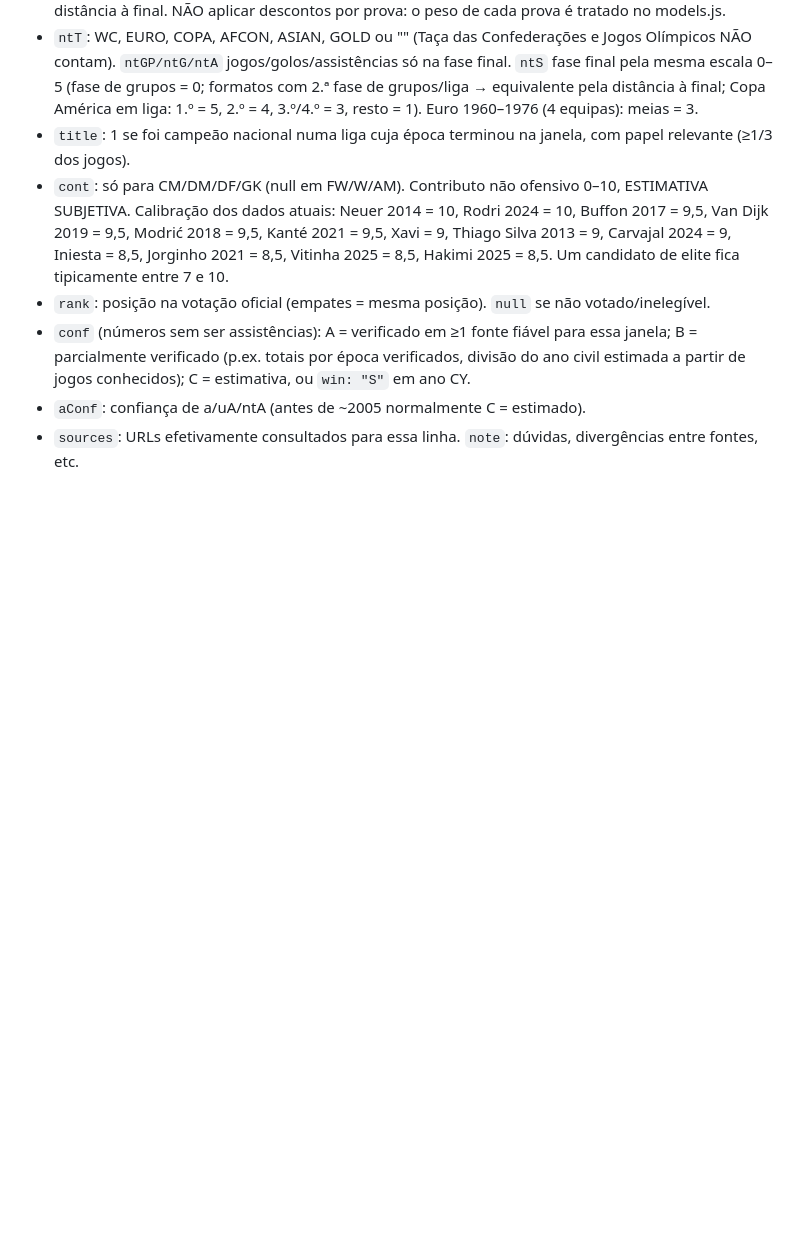
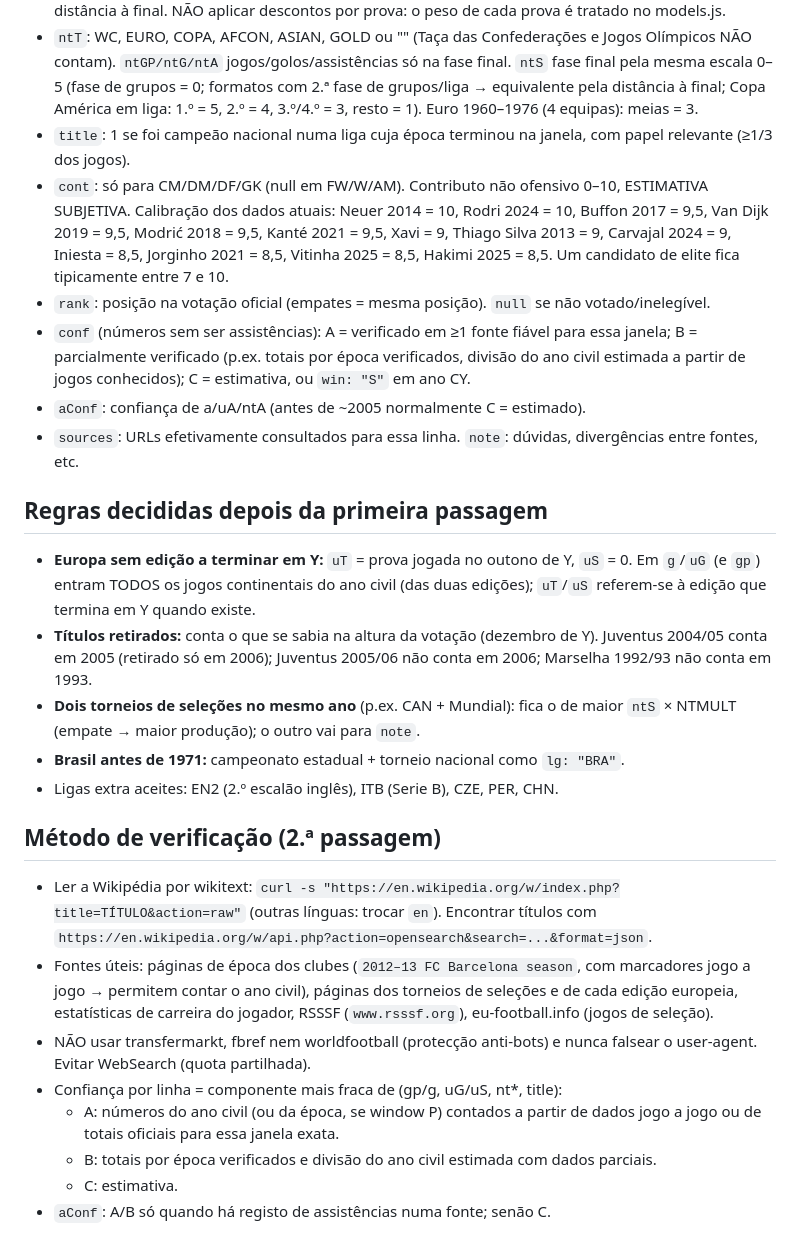
Before and after one commit to Alex-Antao/ballon-dor, a Markdown page: data-src/SPEC.md, the part around the change. GitHub-like rendering; blank space fills up the shorter version.

Commit message:
SPEC: regras decididas e método de verificação da 2.ª passagem
Co-Authored-By: Claude Opus 5.5 <noreply@anthropic.com>
Claude-Session: https://claude.ai/code/session_01VH3PYDKfWbcw17JfxwsUY2

```diff
--- a/data-src/SPEC.md
+++ b/data-src/SPEC.md
@@ -57,3 +57,20 @@ Com `window: CY`, conta-se o que foi jogado entre 1 jan e 31 dez de Y (2.ª meta
 - `conf` (números sem ser assistências): A = verificado em ≥1 fonte fiável para essa janela; B = parcialmente verificado (p.ex. totais por época verificados, divisão do ano civil estimada a partir de jogos conhecidos); C = estimativa, ou `win: "S"` em ano CY.
 - `aConf`: confiança de a/uA/ntA (antes de ~2005 normalmente C = estimado).
 - `sources`: URLs efetivamente consultados para essa linha. `note`: dúvidas, divergências entre fontes, etc.
+
+## Regras decididas depois da primeira passagem
+- **Europa sem edição a terminar em Y:** `uT` = prova jogada no outono de Y, `uS` = 0. Em `g`/`uG` (e `gp`) entram TODOS os jogos continentais do ano civil (das duas edições); `uT`/`uS` referem-se à edição que termina em Y quando existe.
+- **Títulos retirados:** conta o que se sabia na altura da votação (dezembro de Y). Juventus 2004/05 conta em 2005 (retirado só em 2006); Juventus 2005/06 não conta em 2006; Marselha 1992/93 não conta em 1993.
+- **Dois torneios de seleções no mesmo ano** (p.ex. CAN + Mundial): fica o de maior `ntS` × NTMULT (empate → maior produção); o outro vai para `note`.
+- **Brasil antes de 1971:** campeonato estadual + torneio nacional como `lg: "BRA"`.
+- Ligas extra aceites: EN2 (2.º escalão inglês), ITB (Serie B), CZE, PER, CHN.
+
+## Método de verificação (2.ª passagem)
+- Ler a Wikipédia por wikitext: `curl -s "https://en.wikipedia.org/w/index.php?title=TÍTULO&action=raw"` (outras línguas: trocar `en`). Encontrar títulos com `https://en.wikipedia.org/w/api.php?action=opensearch&search=...&format=json`.
+- Fontes úteis: páginas de época dos clubes (`2012–13 FC Barcelona season`, com marcadores jogo a jogo → permitem contar o ano civil), páginas dos torneios de seleções e de cada edição europeia, estatísticas de carreira do jogador, RSSSF (`www.rsssf.org`), eu-football.info (jogos de seleção).
+- NÃO usar transfermarkt, fbref nem worldfootball (protecção anti-bots) e nunca falsear o user-agent. Evitar WebSearch (quota partilhada).
+- Confiança por linha = componente mais fraca de (gp/g, uG/uS, nt*, title):
+  - A: números do ano civil (ou da época, se window P) contados a partir de dados jogo a jogo ou de totais oficiais para essa janela exata.
+  - B: totais por época verificados e divisão do ano civil estimada com dados parciais.
+  - C: estimativa.
+- `aConf`: A/B só quando há registo de assistências numa fonte; senão C.
```
